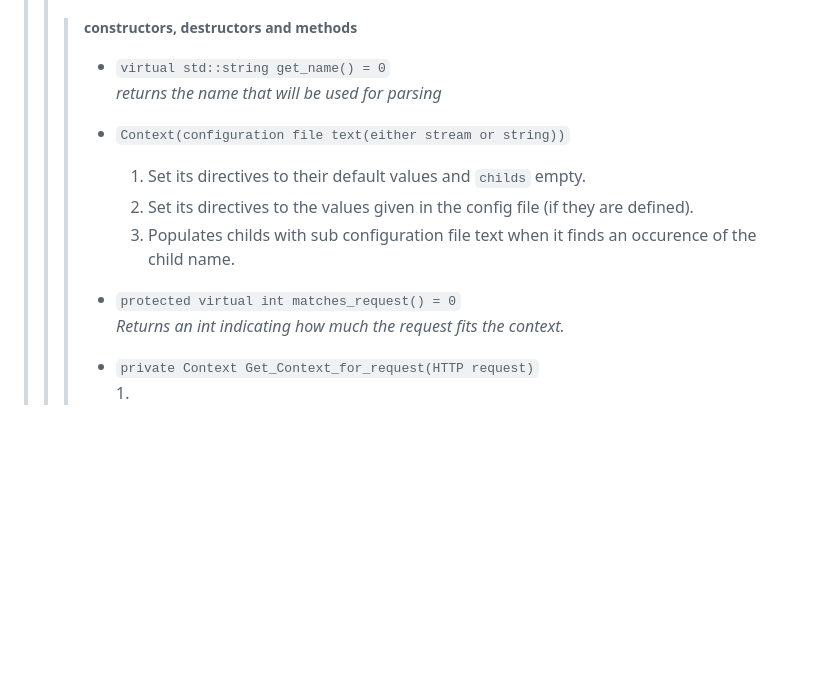
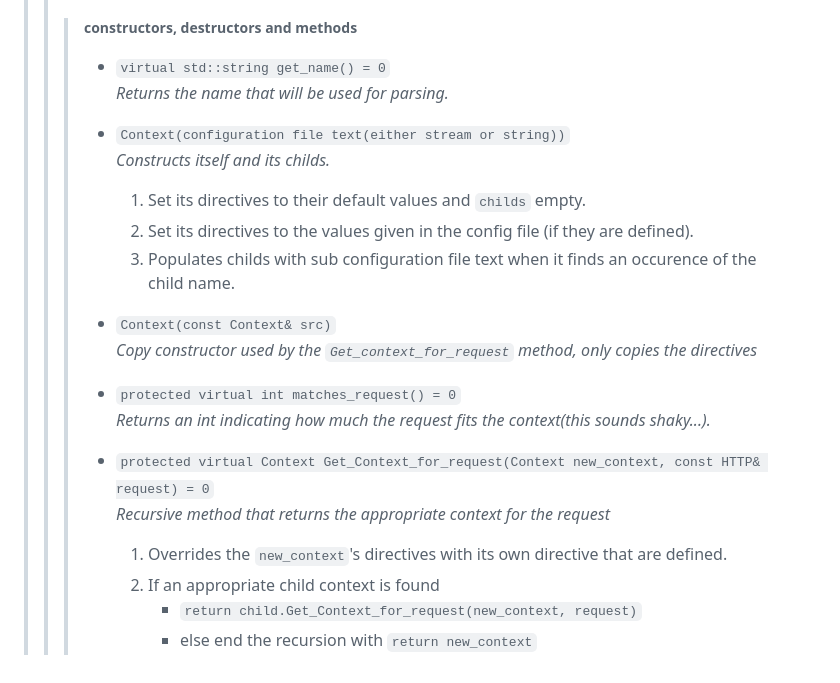
Before and after one commit to MauroAbidalCarrer/webserv, a Markdown page: project_documentation_ressources/high_level_implementation_guidelines.md, the part around the change. Rendered like a GitHub page; blank space fills up the shorter version.

```diff
--- a/project_documentation_ressources/high_level_implementation_guidelines.md
+++ b/project_documentation_ressources/high_level_implementation_guidelines.md
@@ -52,14 +52,21 @@ There is most likely functions that we will use for both the config file and the
 > >
 > > > ##### constructors, destructors and methods
 > > > * ``virtual std::string get_name() = 0``
-> > >   *returns the name that will be used for parsing*
+> > >   *Returns the name that will be used for parsing.*
 > > > * ``Context(configuration file text(either stream or string))``
+> > >   *Constructs itself and its childs.*
 > > >   1. Set its directives to their default values and ``childs`` empty.
 > > >   2. Set its directives to the values given in the config file (if they are defined).
 > > >   3. Populates childs with sub configuration file text when it finds an occurence of the child name.
+> > >  * ``Context(const Context& src)``
+> > >   *Copy constructor used by the ``Get_context_for_request`` method, only copies the directives*
 > > >
 > > > * ``protected virtual int matches_request() = 0``
-> > >   *Returns an int indicating how much the request fits the context.*
+> > >   *Returns an int indicating how much the request fits the context(this sounds shaky...).*
 > > >
-> > > * ``private Context Get_Context_for_request(HTTP request)``
-> > >   1.
+> > > * ``protected virtual Context Get_Context_for_request(Context new_context, const HTTP& request) = 0``
+> > >   *Recursive method that returns the appropriate context for the request*
+> > >   1. Overrides the ``new_context``'s directives with its own directive that are defined.
+> > >   2. If an appropriate child context is found
+> > >       * ``return child.Get_Context_for_request(new_context, request)``
+> > >       * else end the recursion with ``return new_context``
```
